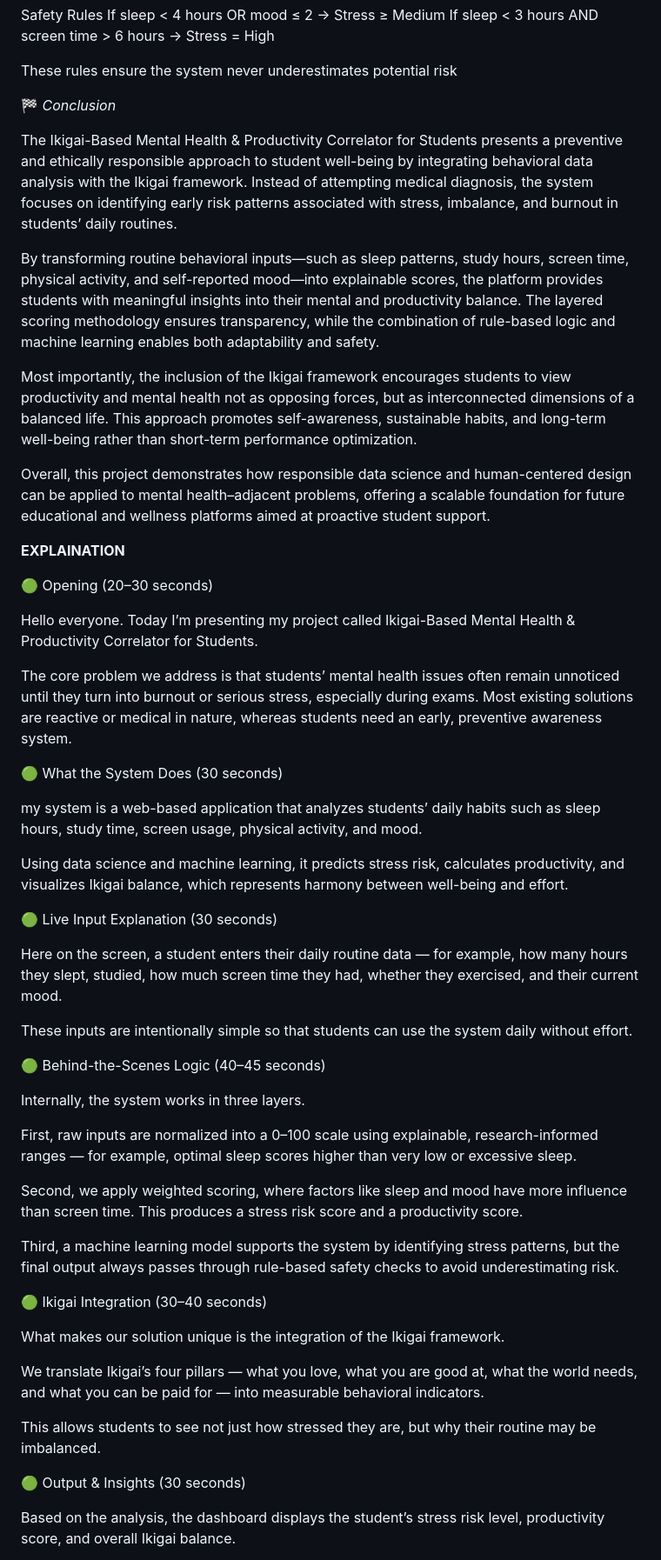
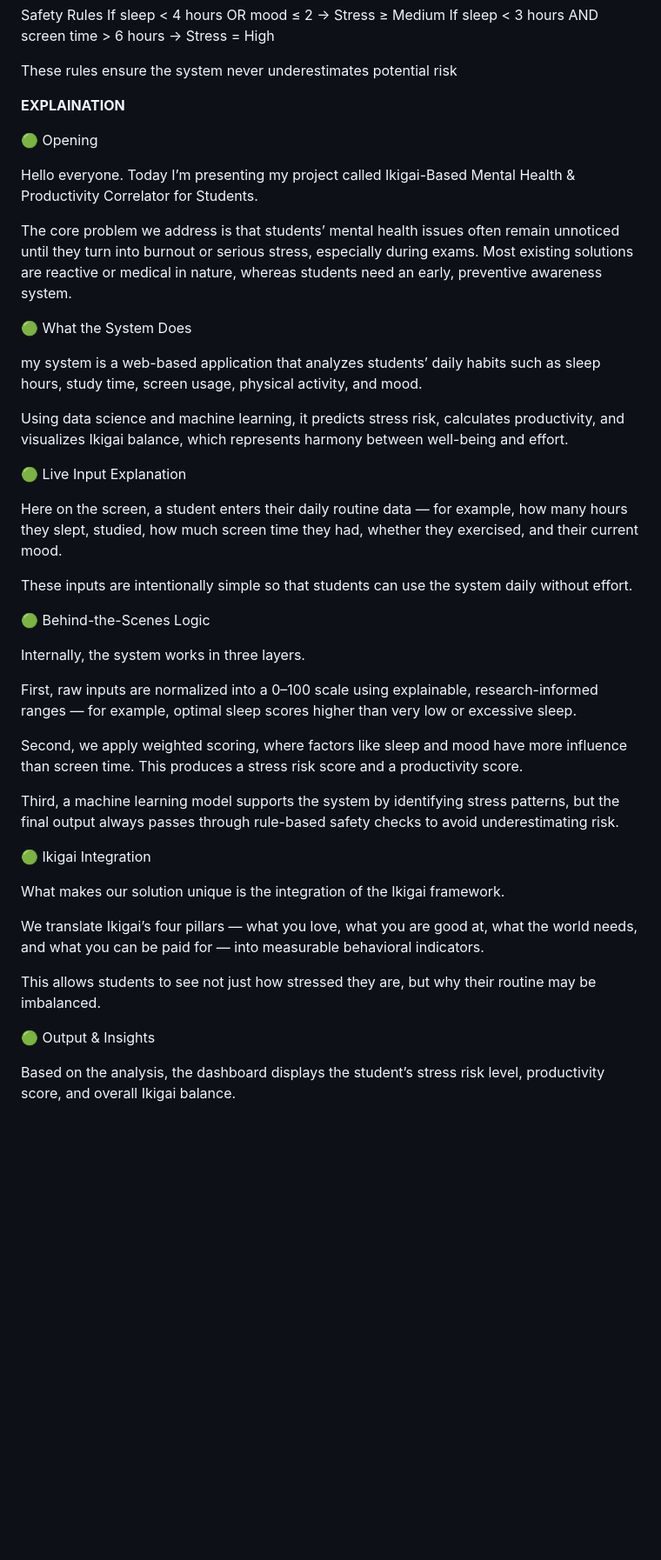
Before and after one commit to pracheyyy/IKAGAI-project, a Markdown page: project info/info.md, the part around one of its changes. Shown at 87% size. GitHub-like rendering; blank space fills up the shorter version.

Commit message:
info update

```diff
--- a/project info/info.md
+++ b/project info/info.md
@@ -130,39 +130,29 @@ If sleep < 3 hours AND screen time > 6 hours → Stress = High
 
 These rules ensure the system never underestimates potential risk
 
-🏁 *Conclusion*
-
-The Ikigai-Based Mental Health & Productivity Correlator for Students presents a preventive and ethically responsible approach to student well-being by integrating behavioral data analysis with the Ikigai framework. Instead of attempting medical diagnosis, the system focuses on identifying early risk patterns associated with stress, imbalance, and burnout in students’ daily routines.
-
-By transforming routine behavioral inputs—such as sleep patterns, study hours, screen time, physical activity, and self-reported mood—into explainable scores, the platform provides students with meaningful insights into their mental and productivity balance. The layered scoring methodology ensures transparency, while the combination of rule-based logic and machine learning enables both adaptability and safety.
-
-Most importantly, the inclusion of the Ikigai framework encourages students to view productivity and mental health not as opposing forces, but as interconnected dimensions of a balanced life. This approach promotes self-awareness, sustainable habits, and long-term well-being rather than short-term performance optimization.
-
-Overall, this project demonstrates how responsible data science and human-centered design can be applied to mental health–adjacent problems, offering a scalable foundation for future educational and wellness platforms aimed at proactive student support.
-
 
 **EXPLAINATION**
 
-🟢 Opening (20–30 seconds)
+🟢 Opening
 
 Hello everyone.
 Today I’m presenting my project called Ikigai-Based Mental Health & Productivity Correlator for Students.
 
 The core problem we address is that students’ mental health issues often remain unnoticed until they turn into burnout or serious stress, especially during exams. Most existing solutions are reactive or medical in nature, whereas students need an early, preventive awareness system.
 
-🟢 What the System Does (30 seconds)
+🟢 What the System Does
 
 my system is a web-based application that analyzes students’ daily habits such as sleep hours, study time, screen usage, physical activity, and mood.
 
 Using data science and machine learning, it predicts stress risk, calculates productivity, and visualizes Ikigai balance, which represents harmony between well-being and effort.
 
-🟢 Live Input Explanation (30 seconds)
+🟢 Live Input Explanation
 
 Here on the screen, a student enters their daily routine data — for example, how many hours they slept, studied, how much screen time they had, whether they exercised, and their current mood.
 
 These inputs are intentionally simple so that students can use the system daily without effort.
 
-🟢 Behind-the-Scenes Logic (40–45 seconds)
+🟢 Behind-the-Scenes Logic
 
 Internally, the system works in three layers.
 
@@ -172,7 +162,7 @@ Second, we apply weighted scoring, where factors like sleep and mood have more i
 
 Third, a machine learning model supports the system by identifying stress patterns, but the final output always passes through rule-based safety checks to avoid underestimating risk.
 
-🟢 Ikigai Integration (30–40 seconds)
+🟢 Ikigai Integration
 
 What makes our solution unique is the integration of the Ikigai framework.
 
@@ -180,7 +170,7 @@ We translate Ikigai’s four pillars — what you love, what you are good at, wh
 
 This allows students to see not just how stressed they are, but why their routine may be imbalanced.
 
-🟢 Output & Insights (30 seconds)
+🟢 Output & Insights
 
 Based on the analysis, the dashboard displays the student’s stress risk level, productivity score, and overall Ikigai balance.
 
```
Also changed, not shown: other parts of project info/info.md (+13 -10 lines).
